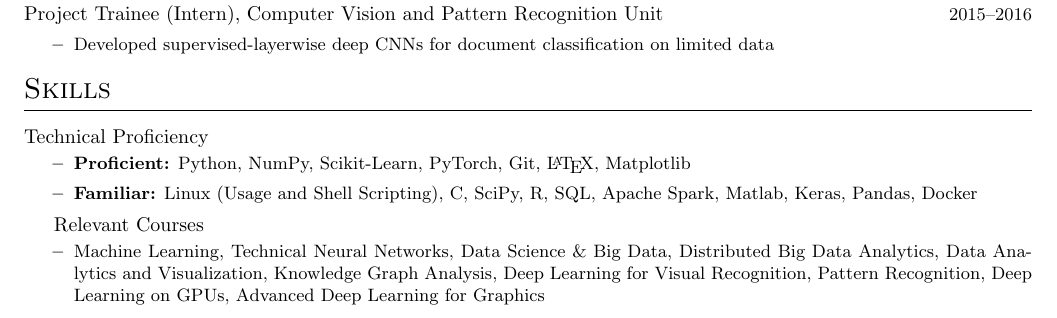
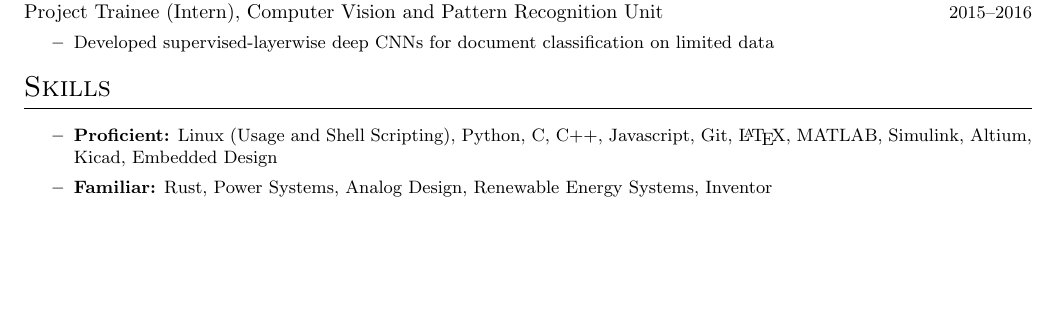
Before and after one commit to cooperwo1f/Resume, a LaTeX CV (resume.tex, which reads sections/skills.tex): part of page 1 of 2, cut so that both start at the same text, the shorter picture padded with empty space. Compiled offline with pdfLaTeX.

Commit message:
updated skills

```diff
--- a/sections/skills.tex
+++ b/sections/skills.tex
@@ -1,21 +1,13 @@
 \section{Skills}
-	Technical Proficiency \vspace{-6pt}
 	\begin{itemize}
-		\resitem{\textbf{Proficient:} Python, NumPy, Scikit-Learn, PyTorch, Git, \LaTeX, Matplotlib}
-		\resitem{\textbf{Familiar:} Linux (Usage and Shell Scripting), C, SciPy, R, SQL, Apache Spark, Matlab, Keras, Pandas, Docker}
-% 		\resitem{Removed:} C++, Java, Scala, Pylearn2, Weka
+		\resitem{\textbf{Proficient:}
+			Linux (Usage and Shell Scripting),
+			Python, C, C++, Javascript,
+			Git, \LaTeX, MATLAB, Simulink,
+			Altium, Kicad, Embedded Design
+			}
+		\resitem{\textbf{Familiar:}
+			Rust, Power Systems, Analog Design,
+			Renewable Energy Systems, Inventor
+			}
 	\end{itemize}
-
-Relevant Courses \vspace{-6pt}
-	\begin{itemize}
-	    \resitem{Machine Learning, Technical Neural Networks, Data Science \& Big Data, Distributed Big Data Analytics, Data Analytics and Visualization, Knowledge Graph Analysis, Deep Learning for Visual Recognition, Pattern Recognition, Deep Learning on GPUs, Advanced Deep Learning for Graphics}
-	   % \resitem {\textbf{University of Bonn (M.Sc):} Machine Learning, Technical Neural Networks, Data Science \& Big Data, Distributed Big Data Analytics, Data Analytics and Visualization, Knowledge Graph Analysis, Deep Learning for Visual Recognition, Pattern Recognition, Deep Learning on GPUs, Advanced Deep Learning for Graphics}
-% 		\resitem {\textbf{Jadavpur University (M.E.):} Distributed Databases, Advanced Operating Systems, Advanced Algorithms, Advanced Programming Lab}
-% 		\resitem {\textbf{Bachelors:} Linear Algebra, Probability and Statistics, Calculus (Engineering Mathematics), Data Structures and Algorithms, Theory of Computation, Object-Oriented Programming,}
-	\end{itemize}
-
-% \item[]
-% 	Linguistic Proficiency \vspace{-6pt}
-% 	\begin{itemize}
-% 		\resitem{English (TOEFL: 114/120), Bengali (Native), Hindi (Basic) , German (Basic)}
-% 	\end{itemize}
```
